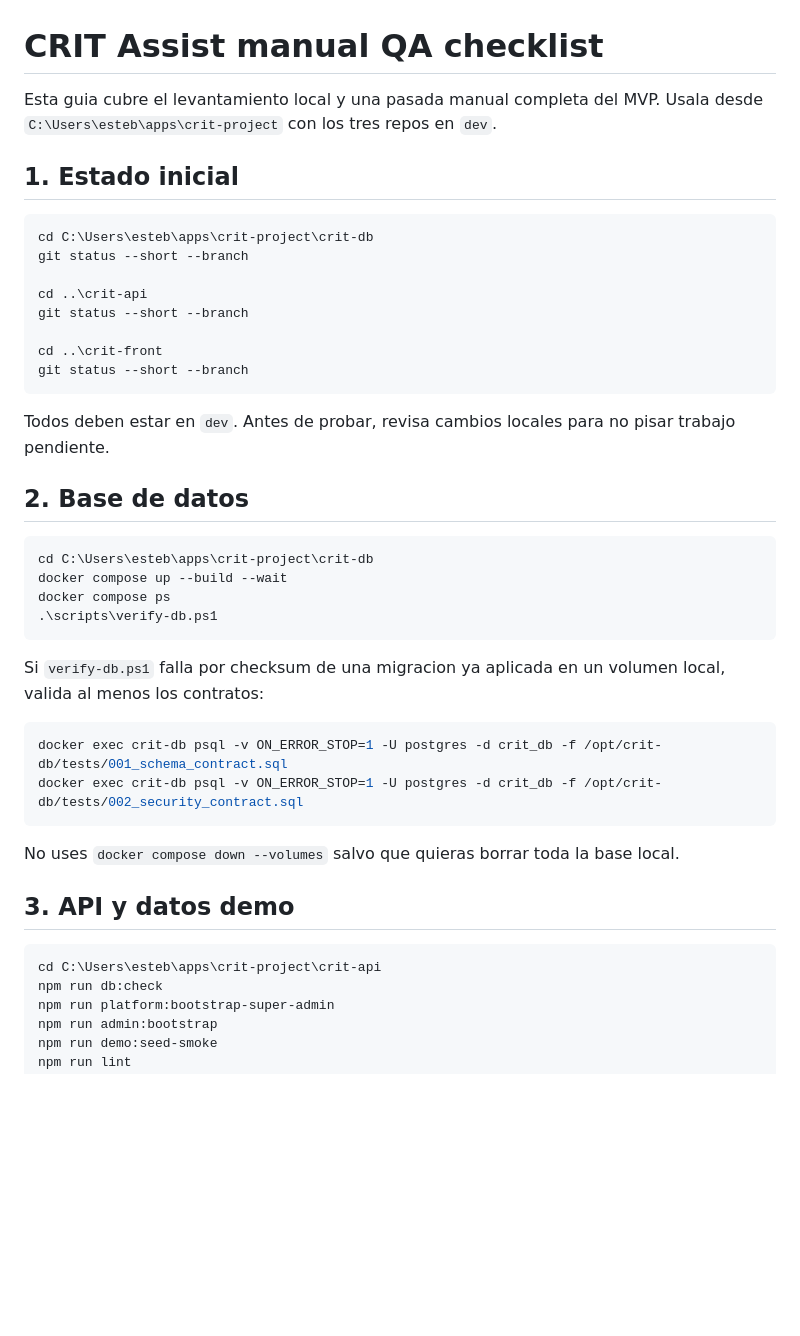
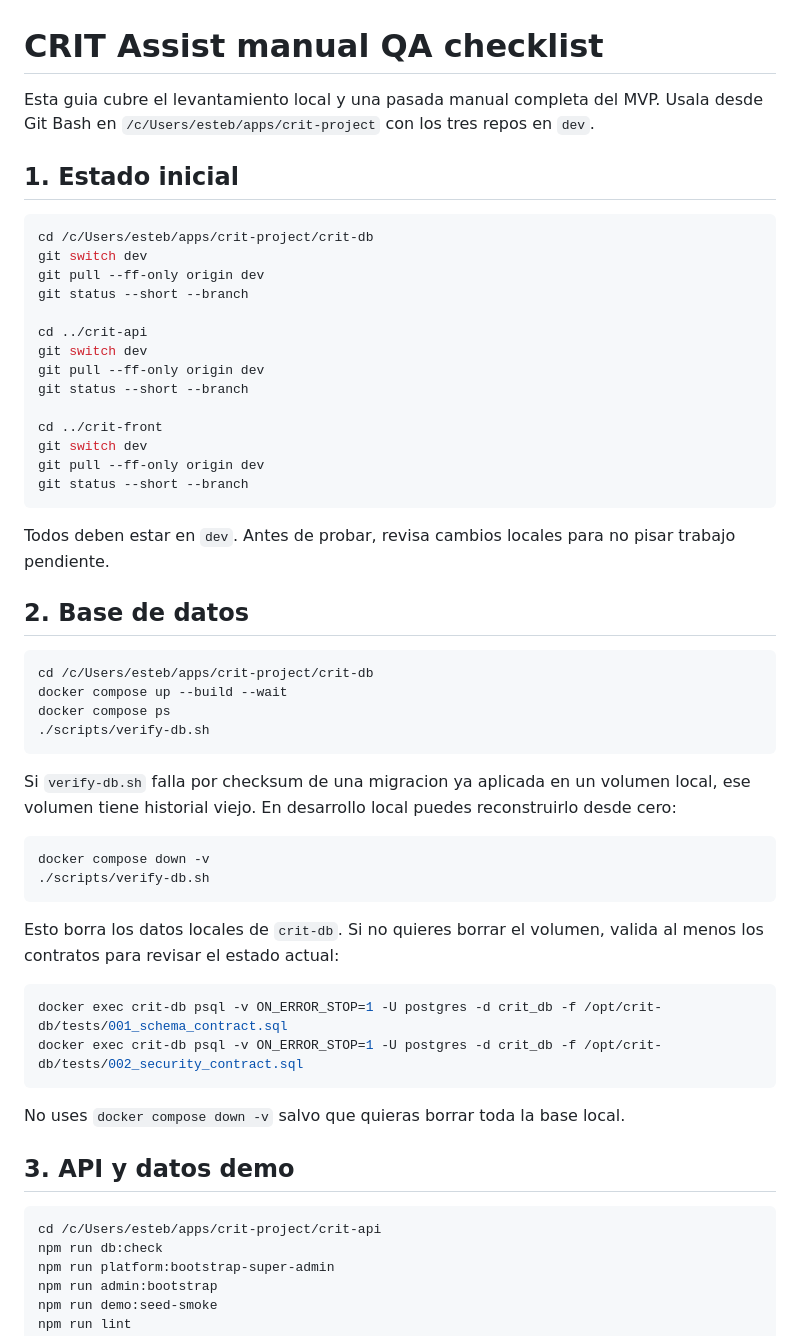
Before and after one commit to Opti-Stock/crit-front, a Markdown page: docs/manual-qa-checklist.md, the part around one of its changes. Rendered like a GitHub page; blank space fills up the shorter version.

````diff
--- a/docs/manual-qa-checklist.md
+++ b/docs/manual-qa-checklist.md
@@ -1,18 +1,25 @@
 # CRIT Assist manual QA checklist
 
 Esta guia cubre el levantamiento local y una pasada manual completa del MVP.
-Usala desde `C:\Users\esteb\apps\crit-project` con los tres repos en `dev`.
+Usala desde Git Bash en `/c/Users/esteb/apps/crit-project` con los tres repos
+en `dev`.
 
 ## 1. Estado inicial
 
-```powershell
-cd C:\Users\esteb\apps\crit-project\crit-db
+```bash
+cd /c/Users/esteb/apps/crit-project/crit-db
+git switch dev
+git pull --ff-only origin dev
 git status --short --branch
 
-cd ..\crit-api
+cd ../crit-api
+git switch dev
+git pull --ff-only origin dev
 git status --short --branch
 
-cd ..\crit-front
+cd ../crit-front
+git switch dev
+git pull --ff-only origin dev
 git status --short --branch
 ```
 
@@ -21,28 +28,36 @@ pisar trabajo pendiente.
 
 ## 2. Base de datos
 
-```powershell
-cd C:\Users\esteb\apps\crit-project\crit-db
+```bash
+cd /c/Users/esteb/apps/crit-project/crit-db
 docker compose up --build --wait
 docker compose ps
-.\scripts\verify-db.ps1
+./scripts/verify-db.sh
 ```
 
-Si `verify-db.ps1` falla por checksum de una migracion ya aplicada en un
-volumen local, valida al menos los contratos:
+Si `verify-db.sh` falla por checksum de una migracion ya aplicada en un volumen
+local, ese volumen tiene historial viejo. En desarrollo local puedes
+reconstruirlo desde cero:
 
-```powershell
+```bash
+docker compose down -v
+./scripts/verify-db.sh
+```
+
+Esto borra los datos locales de `crit-db`. Si no quieres borrar el volumen,
+valida al menos los contratos para revisar el estado actual:
+
+```bash
 docker exec crit-db psql -v ON_ERROR_STOP=1 -U postgres -d crit_db -f /opt/crit-db/tests/001_schema_contract.sql
 docker exec crit-db psql -v ON_ERROR_STOP=1 -U postgres -d crit_db -f /opt/crit-db/tests/002_security_contract.sql
 ```
 
-No uses `docker compose down --volumes` salvo que quieras borrar toda la base
-local.
+No uses `docker compose down -v` salvo que quieras borrar toda la base local.
 
 ## 3. API y datos demo
 
-```powershell
-cd C:\Users\esteb\apps\crit-project\crit-api
+```bash
+cd /c/Users/esteb/apps/crit-project/crit-api
 npm run db:check
 npm run platform:bootstrap-super-admin
 npm run admin:bootstrap
````
Also changed, not shown: other parts of docs/manual-qa-checklist.md (+34 -25 lines).
